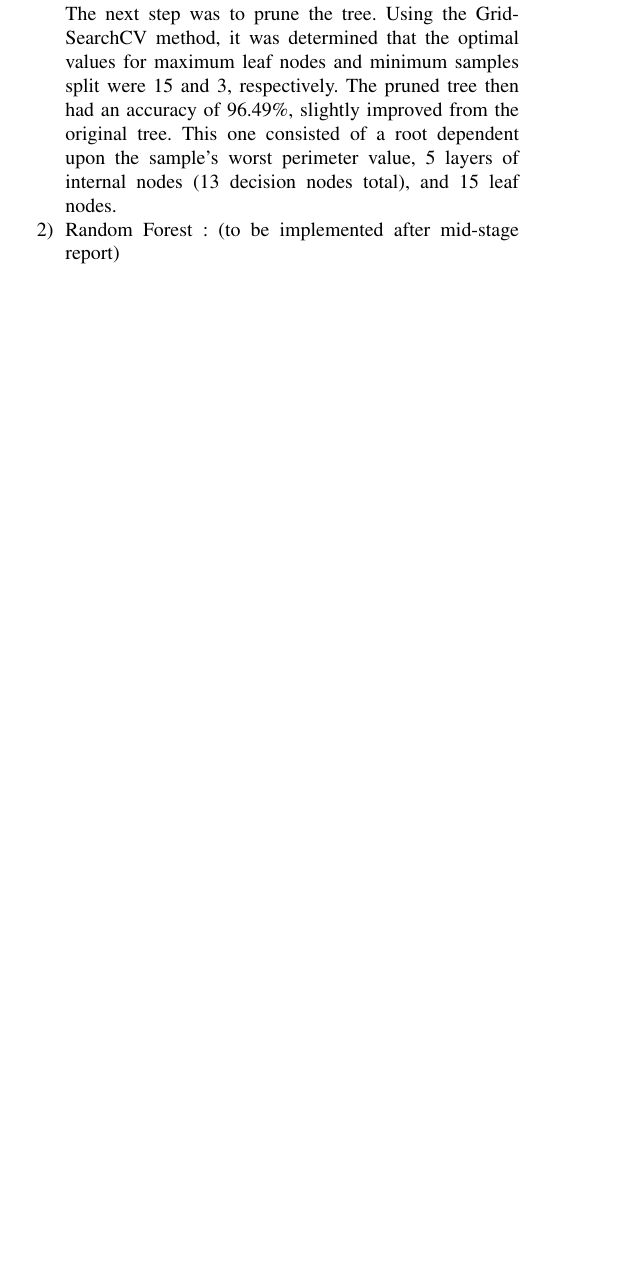
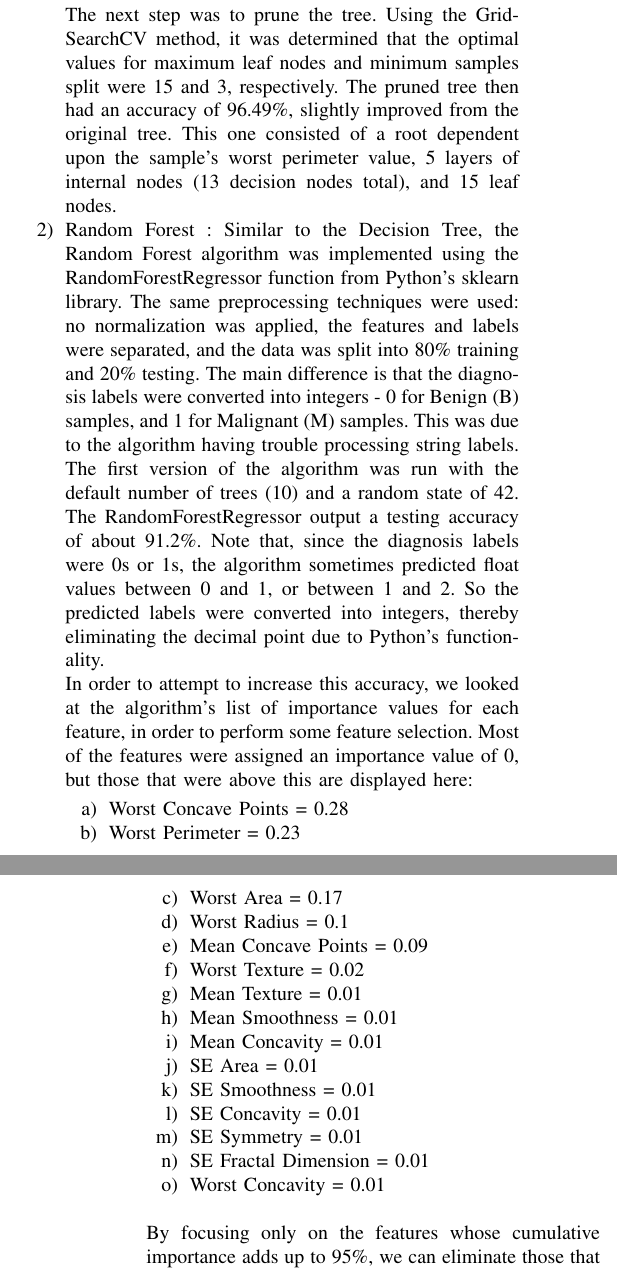
Before and after one commit to susienite/cs695finalproject, a LaTeX paper (Final-Report.tex): part of one column of page 3 of 4 before the commit and two parts of the columns of pages 3 and 4 of 5 after it, the two joined at a grey line, cut so that both start at the same text, the shorter picture padded with empty space. Compiled offline with pdfLaTeX.

Commit message:
Update and rename Mid-Stage-Report.tex to Final-Report.tex
Added implementation details for Random Forest

```diff
--- a/Mid-Stage-Report.tex
+++ b/Final-Report.tex
@@ -35,6 +35,7 @@
 {\begin{tabular}
 		{@{}#1@{}}#2\end{tabular}}
 \usepackage{setspace}
+\usepackage{placeins}
 \renewcommand{\labelitemi}{$\vcenter{\hbox{\tiny$\bullet$}}$}
 
 
@@ -219,12 +220,39 @@ A kernel function can be added in front of the dot product of the x if the class
 In this section, we will describe how we implemented the 6 machine learning algorithms above. We will describe their performance and how we fine tuned their hyperparamters to get the best performance.
 
 \begin{enumerate}
-     \item Decision Tree : The Decision Tree was implemented using the tree package of python's sklearn library. Decision Trees are not sensitive to outliers or normalization, so these techniques were not applied to the dataset. The ID column was dropped, as it would not be helpful for the algorithm. The ID column was dropped as it would not aid the algorithm. Then the feature columns and target column (diagnosis) were separated, and then were further divided into an 80\% training and 20\% testing split.
-    The Decision Tree was first trained with a minimum samples split parameter of 10, and utilized the default Gini impurity criterion. The testing accuracy of this tree was about 95.61\%. The tree consisted included a root node dependent on the sample's mean concavity, 6 layers of internal nodes (14 decision nodes in total), and 16 leaf nodes.
+     \item Decision Tree : The Decision Tree was implemented using the tree package of Python's sklearn library. Decision Trees are not sensitive to outliers or normalization, so these techniques were not applied to the dataset. The ID column was dropped, as it would not be helpful for the algorithm. Then the feature columns and target column (diagnosis) were separated, and then were further divided into an 80\% training and 20\% testing split.
 
-    The next step was to prune the tree. Using the GridSearchCV method, it was determined that the optimal values for maximum leaf nodes and minimum samples split were 15 and 3, respectively. The pruned tree then had an accuracy of 96.49\%, slightly improved from the original tree. This one consisted of a root dependent upon the sample's worst perimeter value, 5 layers of internal nodes (13 decision nodes total), and 15 leaf nodes.
+     The Decision Tree was first trained with a minimum samples split parameter of 10, and utilized the default Gini impurity criterion. The testing accuracy of this tree was about 95.61\%. The tree consisted included a root node dependent on the sample's mean concavity, 6 layers of internal nodes (14 decision nodes in total), and 16 leaf nodes.
 
-    \item Random Forest : (to be implemented after mid-stage report)
+     The next step was to prune the tree. Using the GridSearchCV method, it was determined that the optimal values for maximum leaf nodes and minimum samples split were 15 and 3, respectively. The pruned tree then had an accuracy of 96.49\%, slightly improved from the original tree. This one consisted of a root dependent upon the sample's worst perimeter value, 5 layers of internal nodes (13 decision nodes total), and 15 leaf nodes.
+
+
+
+    \item Random Forest : Similar to the Decision Tree, the Random Forest algorithm was implemented using the RandomForestRegressor function from Python's sklearn library. The same preprocessing techniques were used: no normalization was applied, the features and labels were separated, and the data was split into 80\% training and 20\% testing. The main difference is that the diagnosis labels were converted into integers - 0 for Benign (B) samples, and 1 for Malignant (M) samples. This was due to the algorithm having trouble processing string labels.
+
+    The first version of the algorithm was run with the default number of trees (10) and a random state of 42. The RandomForestRegressor output a testing accuracy of about 91.2\%. Note that, since the diagnosis labels were 0s or 1s, the algorithm sometimes predicted float values between 0 and 1, or between 1 and 2. So the predicted labels were converted into integers, thereby eliminating the decimal point due to Python's functionality.
+
+    In order to attempt to increase this accuracy, we looked at the algorithm's list of importance values for each feature, in order to perform some feature selection. Most of the features were assigned an importance value of 0, but those that were above this are displayed here:
+
+    \begin{enumerate}
+        \item Worst Concave Points = 0.28
+        \item Worst Perimeter = 0.23
+        \item Worst Area = 0.17
+        \item Worst Radius = 0.1
+        \item Mean Concave Points = 0.09
+        \item Worst Texture = 0.02
+        \item Mean Texture = 0.01
+        \item Mean Smoothness = 0.01
+        \item Mean Concavity = 0.01
+        \item SE Area = 0.01
+        \item SE Smoothness = 0.01
+        \item SE Concavity = 0.01
+        \item SE Symmetry = 0.01
+        \item SE Fractal Dimension = 0.01
+        \item Worst Concavity = 0.01
+    \end{enumerate}
+
+    By focusing only on the features whose cumulative importance adds up to 95\%, we can eliminate those that do not impact the algorithm that much, and hopefully improve its performance. Specifically, this new Random Forest will only utilize the features listed above from Worst Concave Points to SE Concavity. The testing accuracy of this new Random Forest was about 93.9\%, a slightly improved accuracy from the original iteration.
 
     \item Logistic Regression : The activation function utilized for the logistic regression was the sigmoid function, which mapped any real value between 0 and 1. The '.fit' method was used to train the logistic regression model, and the 'predict' method was used to make predictions on the new data. The accuracy of the model was about 96.5\% overall. Other statistics for benign (B) and malignant (M) samples in the testing data from the confusion matrix are in the Table 4 on the last page. Table 5 includes the coefficients and intercept calculated by the algorithm.
 
@@ -249,6 +277,7 @@ This section summarizes this project, i.e., by the extensive experiments and ana
 
 Last but not the least, don't forget to include references to any work you mentioned in the report.
 
+\newpage
 
 \bibliographystyle{IEEEtran}
 \bibliography{Latext-Template/bib}
```
Also changed, not shown: Final-Report.tex (16 more changed lines).
